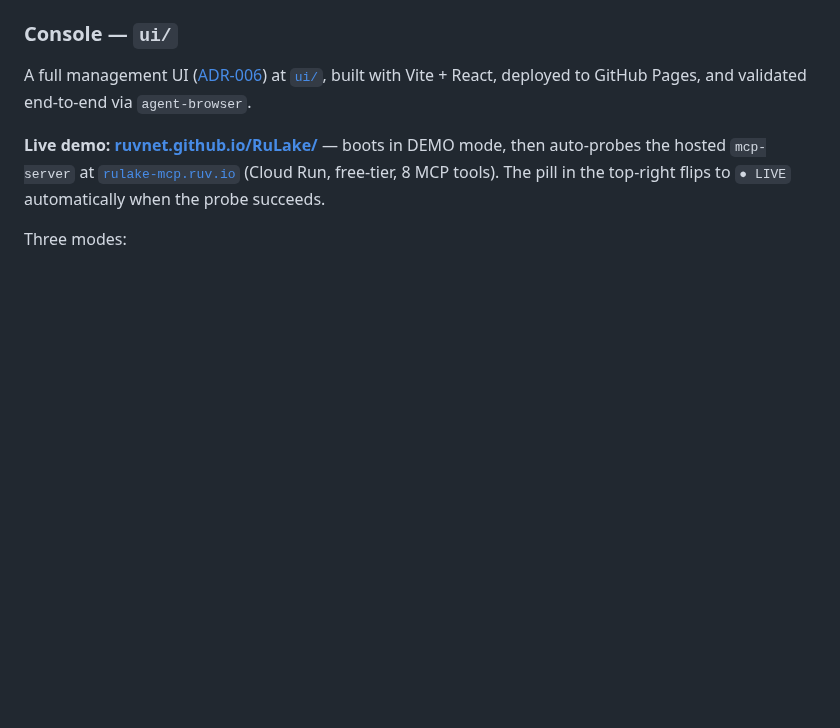
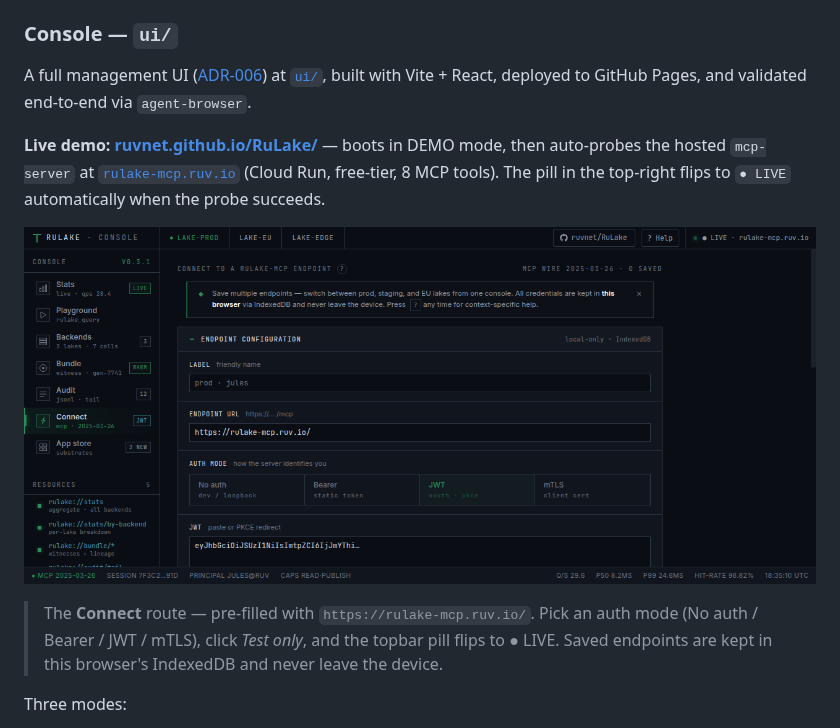
Before and after one commit to ruvnet/RuLake, a Markdown page: README.md, the part around the change. Rendered like a GitHub page; pictures changed too: assets/console-connect.png (added); blank space fills up the shorter version.

Commit message:
readme: third screenshot — Connect screen with live MCP pre-filled
Adds assets/console-connect.png (138 KB) showing the Connect route
with endpoint pre-pointed at https://rulake-mcp.ruv.io/, the four
auth modes (No auth / Bearer / JWT / mTLS), and the live-MCP pill
in the top-right. Caption explains the IndexedDB-local credential
model.

Brings the README's visual tour to three:
  1. Stats (hero) — what the Console looks like in normal use
  2. App Store — the substrate marketplace
  3. Connect — how operators wire their own MCP

All three link to the live demo so the reader's first click hits
ruvnet.github.io/RuLake/.

```diff
--- a/README.md
+++ b/README.md
@@ -813,6 +813,10 @@ A full management UI ([ADR-006](docs/adrs/ADR-006-rulake-console-vite-github-pag
 
 **Live demo: [ruvnet.github.io/RuLake/](https://ruvnet.github.io/RuLake/)** — boots in DEMO mode, then auto-probes the hosted `mcp-server` at [`rulake-mcp.ruv.io`](https://rulake-mcp.ruv.io/) (Cloud Run, free-tier, 8 MCP tools). The pill in the top-right flips to `● LIVE` automatically when the probe succeeds.
 
+<a href="https://ruvnet.github.io/RuLake/"><img src="assets/console-connect.png" alt="Connect screen — endpoint configuration pre-pointed at the live MCP, four auth modes (no auth / Bearer / JWT / mTLS), credentials kept in IndexedDB" width="100%" /></a>
+
+> The **Connect** route — pre-filled with `https://rulake-mcp.ruv.io/`. Pick an auth mode (No auth / Bearer / JWT / mTLS), click *Test only*, and the topbar pill flips to ● LIVE. Saved endpoints are kept in this browser's IndexedDB and never leave the device.
+
 Three modes:
 
 - **Demo** — animated mock data, no dependencies.
```
